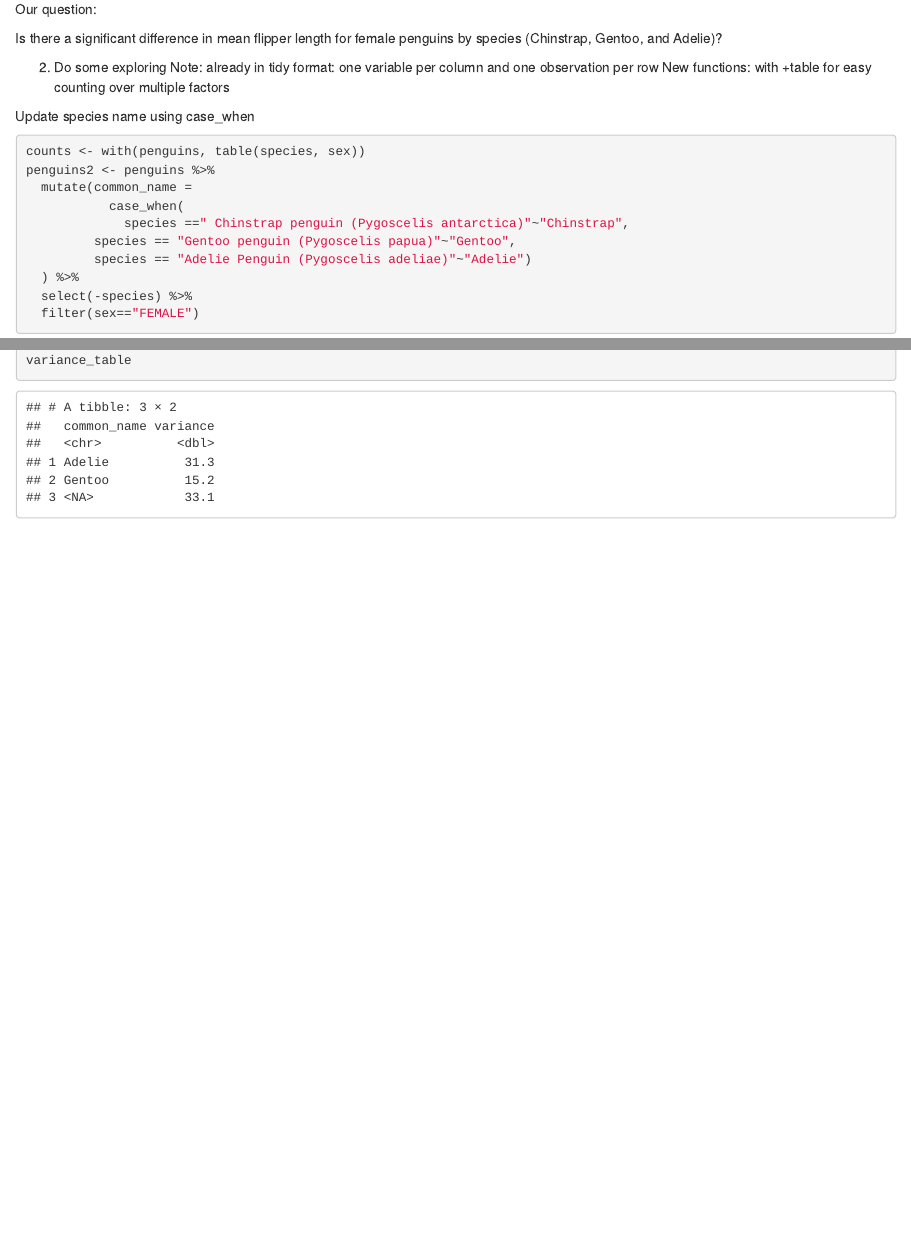
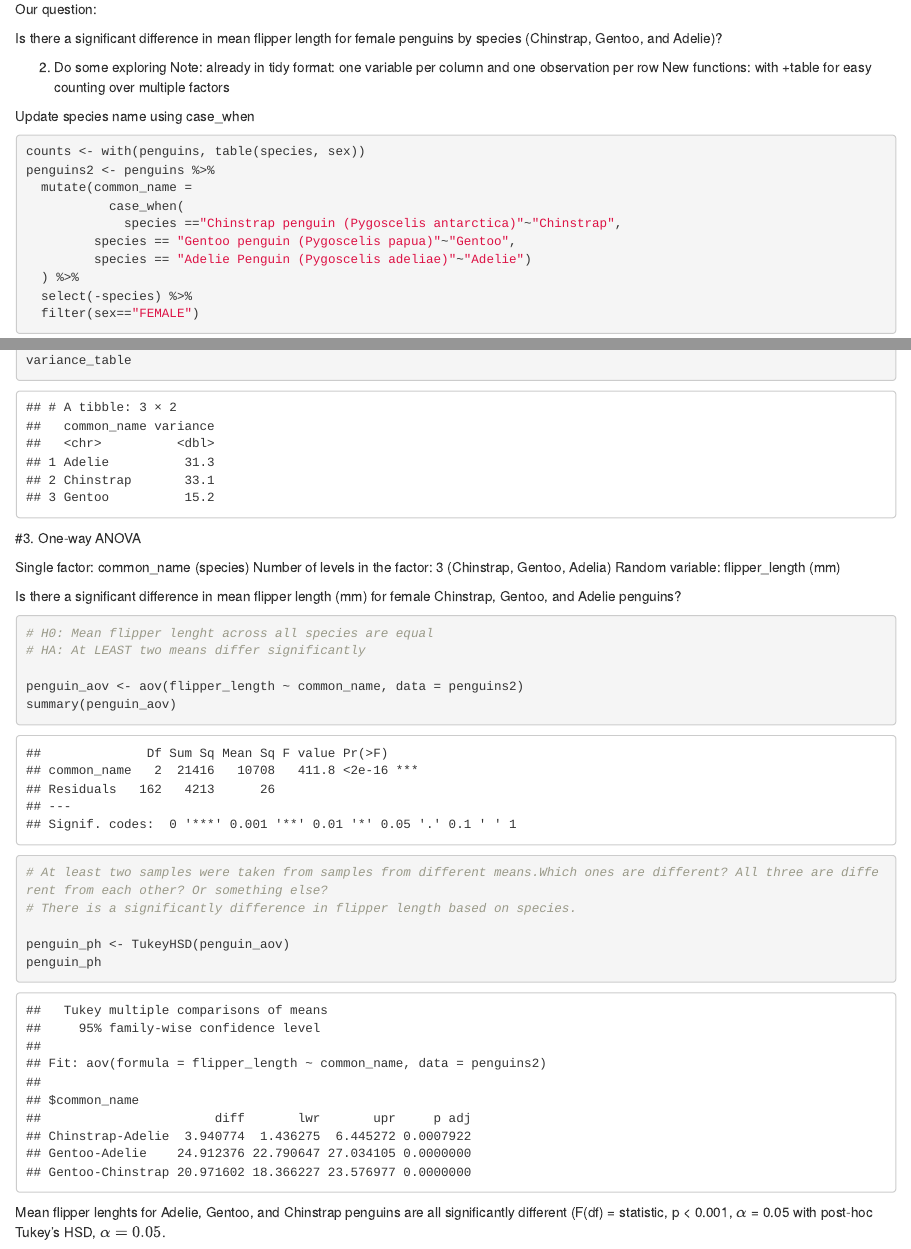
Before and after one commit to annagaby/penguin-anova, an R Markdown document (penguins_anova.Rmd): the page in a window 1100 px wide, from 980 px down, and a second part further down, joined at a grey line. Rendered offline with R 4.5, knitr and Pandoc, with nearby package versions.

Commit message:
Updated with one-way ANOVA + post-hoc Tukey's

````diff
--- a/penguins_anova.Rmd
+++ b/penguins_anova.Rmd
@@ -84,3 +84,31 @@ variance_table <- penguins2 %>%
 variance_table
 
 ```
+
+#3. One-way ANOVA
+
+Single factor: common_name (species)
+Number of levels in the factor: 3 (Chinstrap, Gentoo, Adelia)
+Random variable: flipper_length (mm)
+
+Is there a significant difference in mean flipper length (mm) for female Chinstrap, Gentoo, and Adelie penguins?
+
+```{r}
+# H0: Mean flipper lenght across all species are equal
+# HA: At LEAST two means differ significantly
+
+penguin_aov <- aov(flipper_length ~ common_name, data = penguins2)
+summary(penguin_aov)
+
+# At least two samples were taken from samples from different means.Which ones are different? All three are different from each other? Or something else?
+# There is a significantly difference in flipper length based on species.
+
+penguin_ph <- TukeyHSD(penguin_aov)
+penguin_ph
+
+
+
+```
+
+
+Mean flipper lenghts for Adelie, Gentoo, and Chinstrap penguins are all significantly different (F(df) = statistic, p < 0.001, $\alpha$ = 0.05 with post-hoc Tukey's HSD, $\alpha = 0.05$.
````
Also changed, not shown: penguins_anova.Rmd (2 more changed lines).
